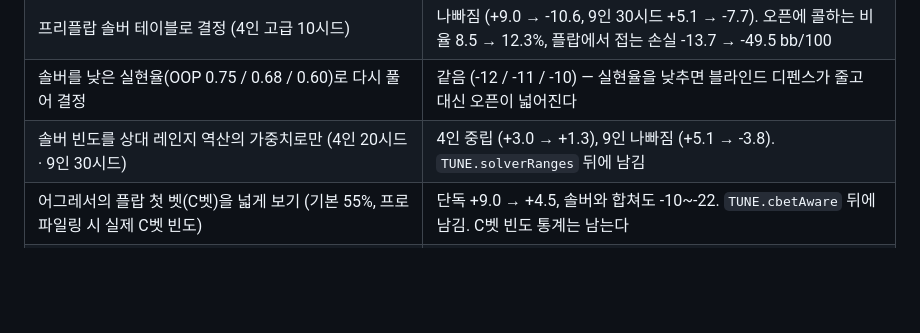
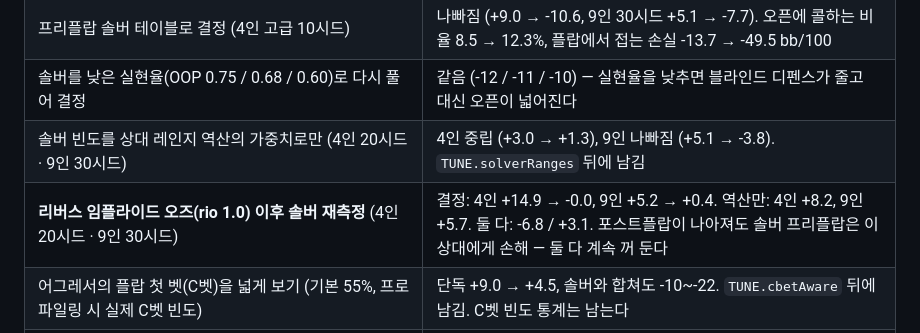
Before and after one commit to kohoo24/jongsuncard, a Markdown page: README.md, the part around the change. GitHub-like rendering; blank space fills up the shorter version.

Commit message:
rio 이후 솔버 프리플랍 재측정: 여전히 손해(4인 +14.9 → -0.0), 기본값 유지
Co-Authored-By: Claude Fable 5.1 <noreply@anthropic.com>
Claude-Session: https://claude.ai/code/session_01VWAZtU5rYuhu8WdJXKLTan

```diff
--- a/README.md
+++ b/README.md
@@ -55,6 +55,7 @@ TAG 봇은 `test/tag-bot.js` 에 고정 규칙으로 들어 있고, `npm run ben
 | 프리플랍 솔버 테이블로 결정 (4인 고급 10시드) | 나빠짐 (+9.0 → -10.6, 9인 30시드 +5.1 → -7.7). 오픈에 콜하는 비율 8.5 → 12.3%, 플랍에서 접는 손실 -13.7 → -49.5 bb/100 |
 | 솔버를 낮은 실현율(OOP 0.75 / 0.68 / 0.60)로 다시 풀어 결정 | 같음 (-12 / -11 / -10) — 실현율을 낮추면 블라인드 디펜스가 줄고 대신 오픈이 넓어진다 |
 | 솔버 빈도를 상대 레인지 역산의 가중치로만 (4인 20시드 · 9인 30시드) | 4인 중립 (+3.0 → +1.3), 9인 나빠짐 (+5.1 → -3.8). `TUNE.solverRanges` 뒤에 남김 |
+| **리버스 임플라이드 오즈(rio 1.0) 이후 솔버 재측정** (4인 20시드 · 9인 30시드) | 결정: 4인 +14.9 → -0.0, 9인 +5.2 → +0.4. 역산만: 4인 +8.2, 9인 +5.7. 둘 다: -6.8 / +3.1. 포스트플랍이 나아져도 솔버 프리플랍은 이 상대에게 손해 — 둘 다 계속 꺼 둔다 |
 | 어그레서의 플랍 첫 벳(C벳)을 넓게 보기 (기본 55%, 프로파일링 시 실제 C벳 빈도) | 단독 +9.0 → +4.5, 솔버와 합쳐도 -10~-22. `TUNE.cbetAware` 뒤에 남김. C벳 빈도 통계는 남는다 |
 | **C벳 디펜스 진단**: TAG 의 헤즈업 C벳은 상위 20% 가 59%, 공기가 41% 인 양극 레인지. AI 는 그 C벳에 66% **레이즈**해 -10.9bb/hand (콜 4%) | 문제는 "너무 접는 것"이 아니라 중간 핸드로 레이즈해 강한 손에 콜당한 뒤 턴·리버에서 계속 잃는 것 |
 | 벳 레인지 양극화 (밸류 + 공기 꼬리, U 자 가중치) | C벳에만 적용 +3.0 → +4.2 (잡음 범위), 모든 벳에 적용하면 -3.7. 행동은 안 바뀜(레이즈 54%) — 한 스트리트 EV 는 플랍만 보기 때문 |
```
